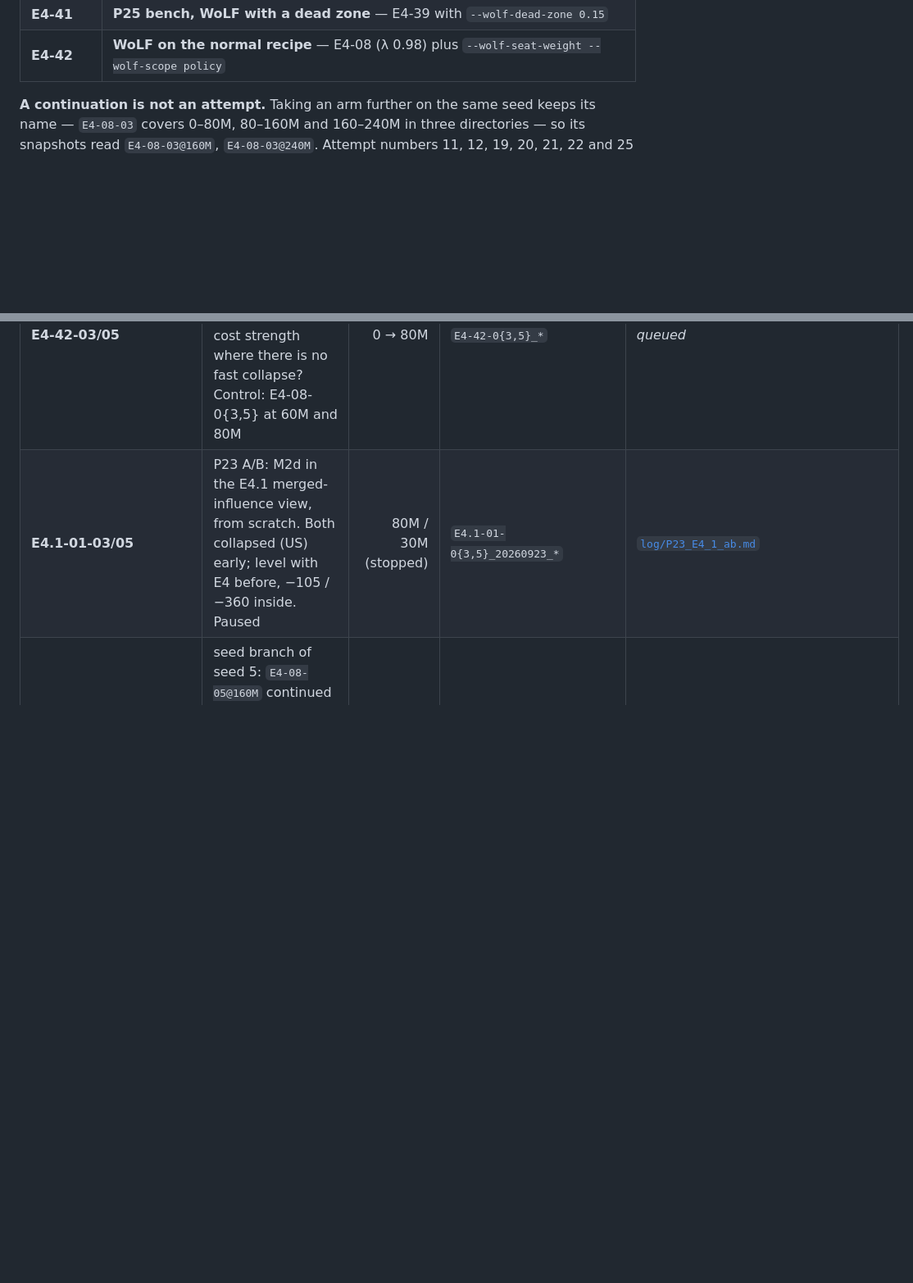
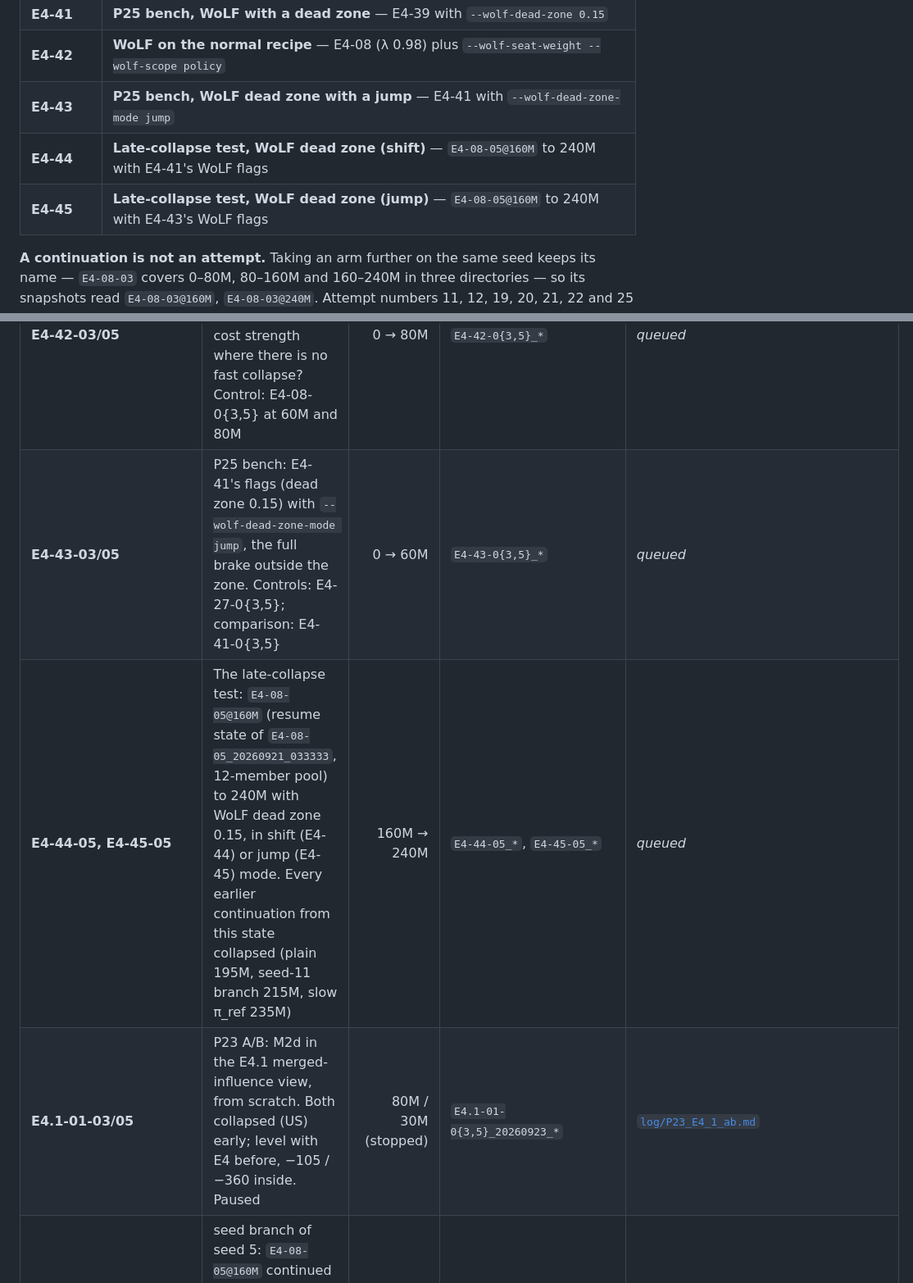
Before and after one commit to mihaild/DeepStruggle, a Markdown page: research/runs.md, 2 parts joined by grey strips. Shown at 82% size. Drawn GitHub-style; blank space fills up the shorter version.

Commit message:
plan(P25): step 3f -- dead zone with a jump (E4-43) and the late-collapse test from E4-08-05@160M (E4-44/45)
Co-Authored-By: Claude Opus 5.5 (1M context) <noreply@anthropic.com>
Claude-Session: https://claude.ai/code/session_01WensYhWhfvxwFTMHChPCRQ

```diff
--- a/research/runs.md
+++ b/research/runs.md
@@ -59,6 +59,9 @@ stays legible:
 | **E4-40** | **P25 bench, gentler WoLF** — E4-39 with `--wolf-power 0.5` |
 | **E4-41** | **P25 bench, WoLF with a dead zone** — E4-39 with `--wolf-dead-zone 0.15` |
 | **E4-42** | **WoLF on the normal recipe** — E4-08 (λ 0.98) plus `--wolf-seat-weight --wolf-scope policy` |
+| **E4-43** | **P25 bench, WoLF dead zone with a jump** — E4-41 with `--wolf-dead-zone-mode jump` |
+| **E4-44** | **Late-collapse test, WoLF dead zone (shift)** — `E4-08-05@160M` to 240M with E4-41's WoLF flags |
+| **E4-45** | **Late-collapse test, WoLF dead zone (jump)** — `E4-08-05@160M` to 240M with E4-43's WoLF flags |
 
 **A continuation is not an attempt.** Taking an arm further on the same seed keeps its name —
 `E4-08-03` covers 0–80M, 80–160M and 160–240M in three directories — so its snapshots read
@@ -138,6 +141,8 @@ having deliberately.
 | **E4-39-03/05** | P25 bench, WoLF as a per-seat learning rate: E4-38's flags plus `--wolf-scope policy`, so the surrogate, entropy bonus and KL to π_ref are all scaled by the seat's weight. E4-38's surrogate-only weights held entropy at ~1.75 and lost −105 on seed 5. Control: E4-27-0{3,5}; comparison: E4-38-0{3,5} | 0 → 60M | `E4-39-03_20260923_201105`, `E4-39-05_20260923_201135` | [`log/P25_stress_bench.md`](log/P25_stress_bench.md) |
 | **E4-40-03/05, E4-41-03/05** | P25 bench, gentler WoLF on λ 0.99 from scratch: E4-39's flags with `--wolf-power 0.5` (E4-40) or `--wolf-dead-zone 0.15` (E4-41). Controls: E4-27-0{3,5}; comparison: E4-39-0{3,5} | 0 → 60M | `E4-40-03_20260923_233501`, `E4-40-05_*`, `E4-41-0{3,5}_*` | *running* — [`log/P25_stress_bench.md`](log/P25_stress_bench.md) |
 | **E4-42-03/05** | WoLF (`--wolf-scope policy`, power 1) on the normal λ 0.98 recipe: does it cost strength where there is no fast collapse? Control: E4-08-0{3,5} at 60M and 80M | 0 → 80M | `E4-42-0{3,5}_*` | *queued* |
+| **E4-43-03/05** | P25 bench: E4-41's flags (dead zone 0.15) with `--wolf-dead-zone-mode jump`, the full brake outside the zone. Controls: E4-27-0{3,5}; comparison: E4-41-0{3,5} | 0 → 60M | `E4-43-0{3,5}_*` | *queued* |
+| **E4-44-05, E4-45-05** | The late-collapse test: `E4-08-05@160M` (resume state of `E4-08-05_20260921_033333`, 12-member pool) to 240M with WoLF dead zone 0.15, in shift (E4-44) or jump (E4-45) mode. Every earlier continuation from this state collapsed (plain 195M, seed-11 branch 215M, slow π_ref 235M) | 160M → 240M | `E4-44-05_*`, `E4-45-05_*` | *queued* |
 | **E4.1-01-03/05** | P23 A/B: M2d in the E4.1 merged-influence view, from scratch. Both collapsed (US) early; level with E4 before, −105 / −360 inside. Paused | 80M / 30M (stopped) | `E4.1-01-0{3,5}_20260923_*` | [`log/P23_E4_1_ab.md`](log/P23_E4_1_ab.md) |
 | **E4-08-05-160M.11** | seed branch of seed 5: `E4-08-05@160M` continued to 240M under seed 11, a second seed-5 baseline because the plain seed-5 continuation (`E4-08-05_20260923_095214`) collapsed (US 1% of self-play at 209M) | 160M → 240M | `E4-08-05-160M.11_20260923_122421` | [`log/E4_late_dynamics.md`](log/E4_late_dynamics.md) |
 | **E4-08-03-160M.11** | seed branch: `E4-08-03@160M` continued to 240M under seed 11, otherwise identical to E4-08-03's 160→240M leg. Is that leg's 200M dip seed 3's or M2d's? Also a second baseline for E4-29..33 | 160M → 240M | `E4-08-03-160M.11_20260923_072049` | [`log/E4_late_dynamics.md`](log/E4_late_dynamics.md) |
```
Also changed, not shown: research/plans/P25_collapse_robustness.md (+1 -0 lines).
